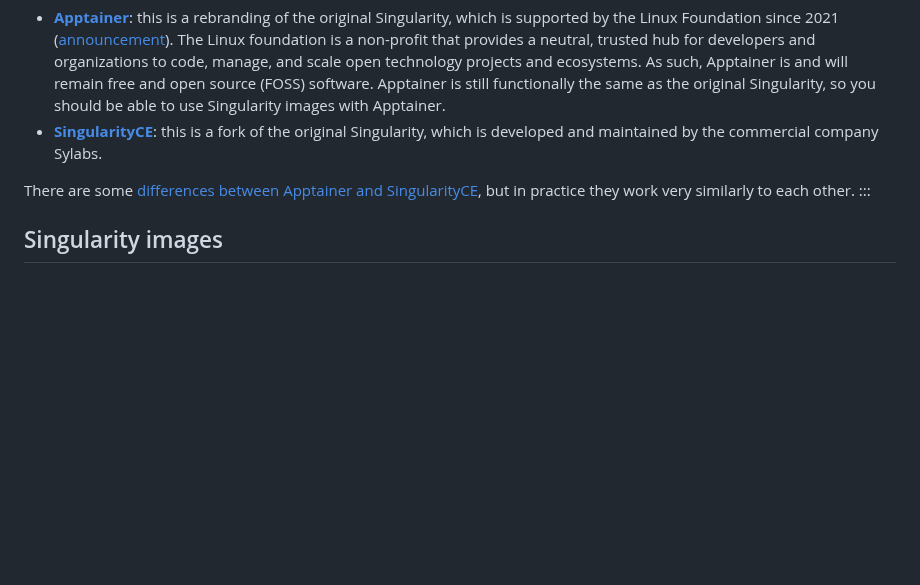
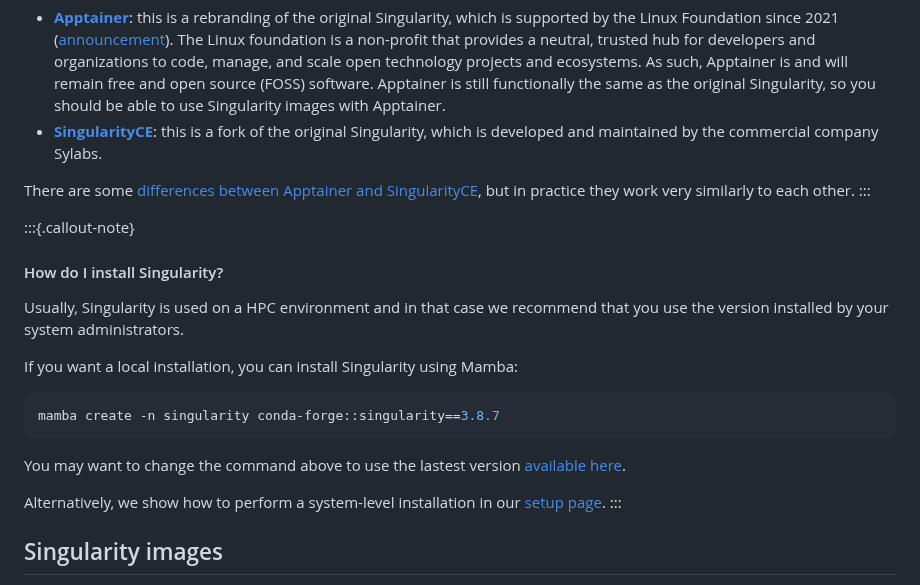
Before and after one commit to cambiotraining/bioinformatics-software-pipelines, a Markdown page: materials/02-containers.md, the part around the change. GitHub-like rendering; blank space fills up the shorter version.

Commit message:
add notes about software installation

````diff
--- a/materials/02-containers.md
+++ b/materials/02-containers.md
@@ -53,6 +53,22 @@ It was essentially split into two parallel projects:
 - [**SingularityCE**](https://docs.sylabs.io/guides/latest/user-guide/): this is a fork of the original Singularity, which is developed and maintained by the commercial company Sylabs.
 
 There are some [differences between Apptainer and SingularityCE](https://github.com/sylabs/singularity/discussions/2948), but in practice they work very similarly to each other.
+:::
+
+:::{.callout-note}
+#### How do I install Singularity?
+
+Usually, Singularity is used on a HPC environment and in that case we recommend that you use the version installed by your system administrators.
+
+If you want a local installation, you can install Singularity using Mamba:
+
+```bash
+mamba create -n singularity conda-forge::singularity==3.8.7
+```
+
+You may want to change the command above to use the lastest version [available here](https://anaconda.org/conda-forge/singularity).
+
+Alternatively, we show how to perform a system-level installation in our [setup page](../setup.md#singularity).
 :::
 
 
````
Also changed, not shown: materials/01-package_managers.md (+6 -0 lines), materials/03-nfcore.md (+13 -0 lines).
